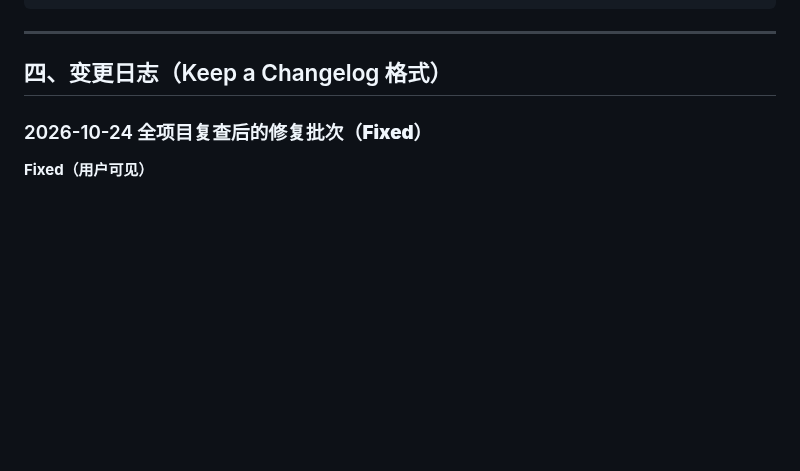
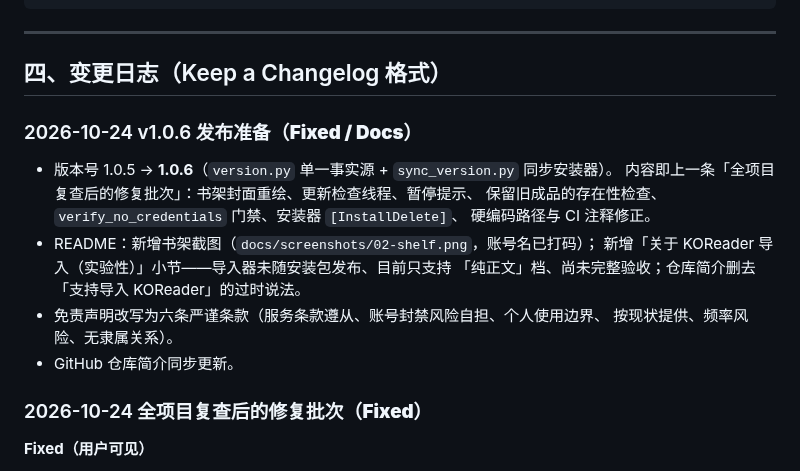
Before and after one commit to nianqianha/WeReadDownloader, a Markdown page: WeReadDownloader-技术文档与变更日志.md, the part around the change. Drawn GitHub-style; blank space fills up the shorter version.

```diff
--- a/WeReadDownloader-技术文档与变更日志.md
+++ b/WeReadDownloader-技术文档与变更日志.md
@@ -242,6 +242,19 @@ WeReadWorker.exe (CLI 引擎)
 ---
 
 ## 四、变更日志（Keep a Changelog 格式）
+
+### 2026-10-24 v1.0.6 发布准备（**Fixed / Docs**）
+
+- 版本号 1.0.5 → **1.0.6**（`version.py` 单一事实源 + `sync_version.py` 同步安装器）。
+  内容即上一条「全项目复查后的修复批次」：书架封面重绘、更新检查线程、暂停提示、
+  保留旧成品的存在性检查、`verify_no_credentials` 门禁、安装器 `[InstallDelete]`、
+  硬编码路径与 CI 注释修正。
+- README：新增书架截图（`docs/screenshots/02-shelf.png`，账号名已打码）；
+  新增「关于 KOReader 导入（实验性）」小节——导入器未随安装包发布、目前只支持
+  「纯正文」档、尚未完整验收；仓库简介删去「支持导入 KOReader」的过时说法。
+- 免责声明改写为六条严谨条款（服务条款遵从、账号封禁风险自担、个人使用边界、
+  按现状提供、频率风险、无隶属关系）。
+- GitHub 仓库简介同步更新。
 
 ### 2026-10-24 全项目复查后的修复批次（**Fixed**）
 
```
Also changed, not shown: README.md (+17 -4 lines), docs/screenshots/02-shelf.png (added), 2 other files.
